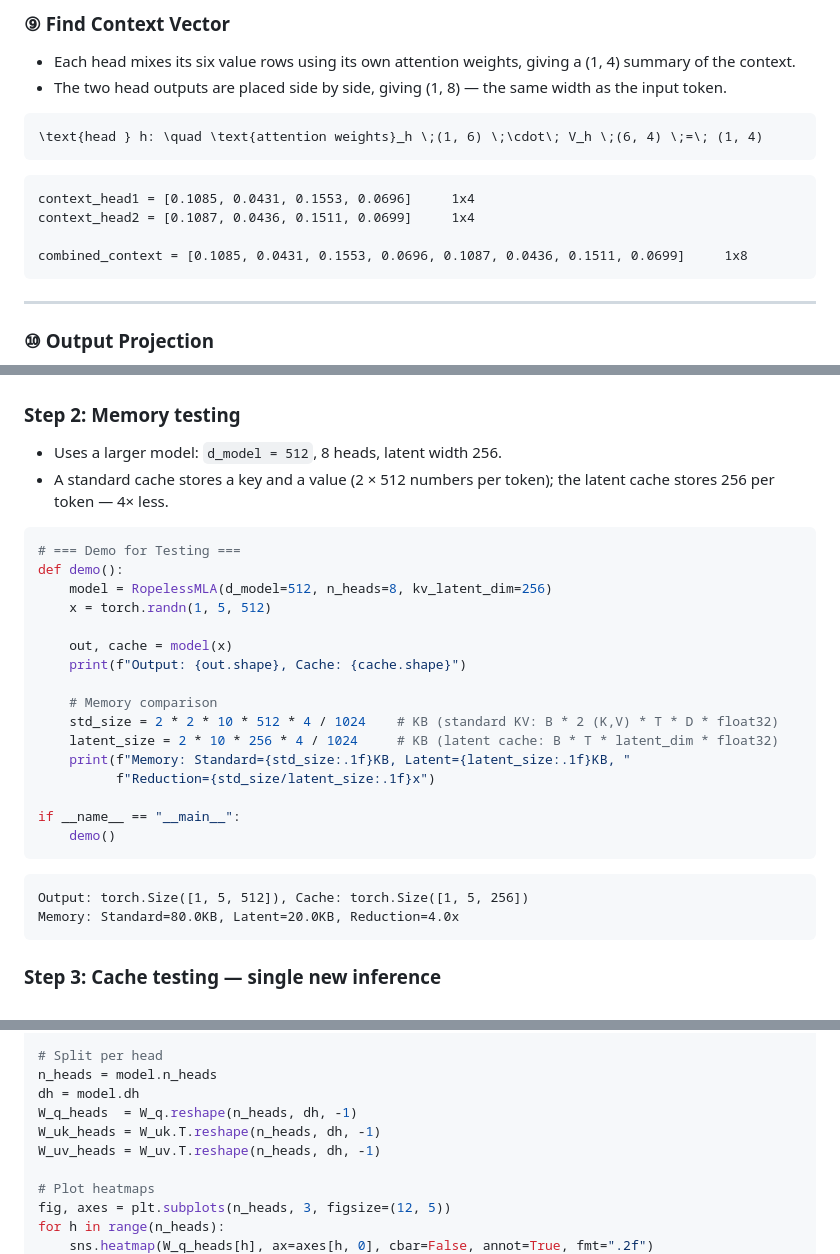
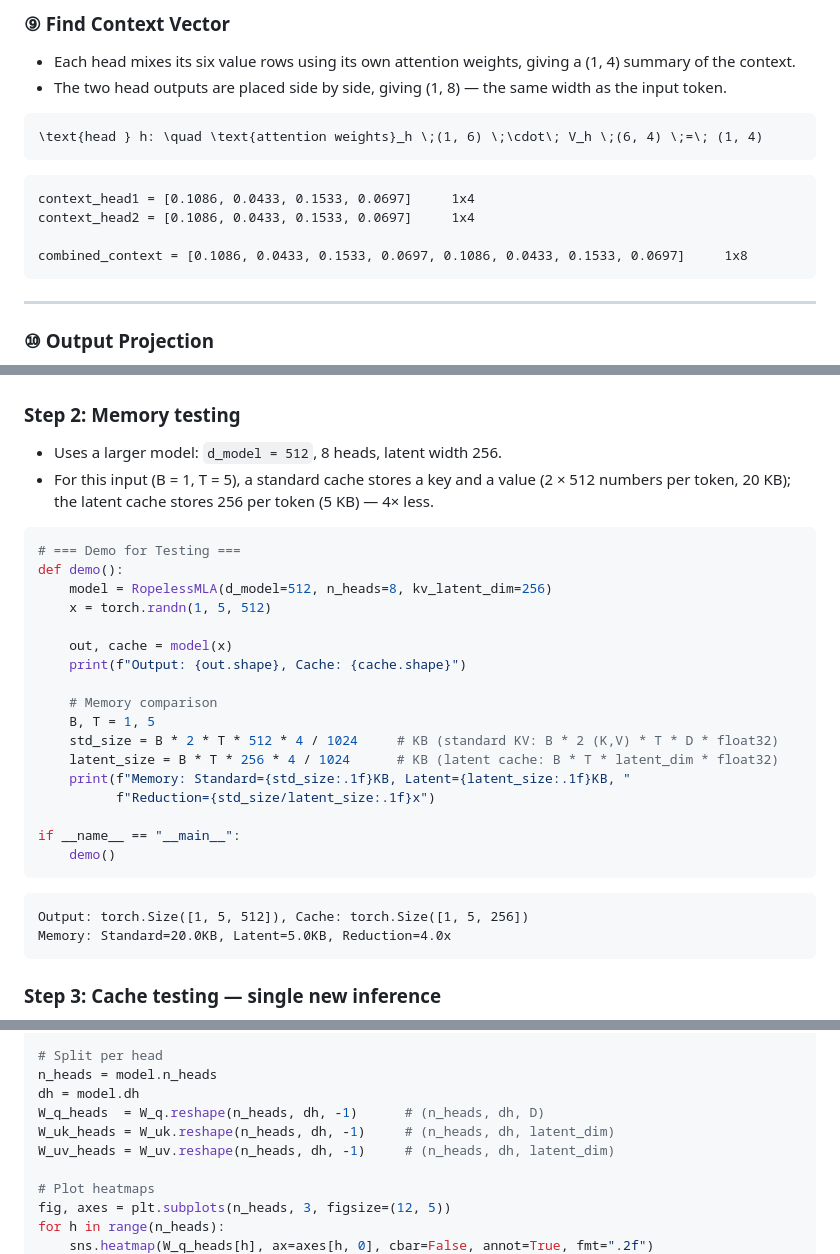
Before and after one commit to shivakiran-ai/deepseek-from-scratch, a Markdown page: 11_mla_code/README.md, 3 parts joined by grey strips. Drawn GitHub-style.

````diff
--- a/11_mla_code/README.md
+++ b/11_mla_code/README.md
@@ -264,10 +256,10 @@ V = [                head 1                 |                head 2
 ```
 
 ```
-context_head1 = [0.1085, 0.0431, 0.1553, 0.0696]     1x4
-context_head2 = [0.1087, 0.0436, 0.1511, 0.0699]     1x4
+context_head1 = [0.1086, 0.0433, 0.1533, 0.0697]     1x4
+context_head2 = [0.1086, 0.0433, 0.1533, 0.0697]     1x4
 
-combined_context = [0.1085, 0.0431, 0.1553, 0.0696, 0.1087, 0.0436, 0.1511, 0.0699]     1x8
+combined_context = [0.1086, 0.0433, 0.1533, 0.0697, 0.1086, 0.0433, 0.1533, 0.0697]     1x8
 ```
 
 ---
@@ -369,7 +361,7 @@ class RopelessMLA(nn.Module):
 ### Step 2: Memory testing
 
 - Uses a larger model: `d_model = 512`, 8 heads, latent width 256.
-- A standard cache stores a key and a value (2 × 512 numbers per token); the latent cache stores 256 per token — 4× less.
+- For this input (B = 1, T = 5), a standard cache stores a key and a value (2 × 512 numbers per token, 20 KB); the latent cache stores 256 per token (5 KB) — 4× less.
 
 ```python
 # === Demo for Testing ===
@@ -381,8 +373,9 @@ def demo():
     print(f"Output: {out.shape}, Cache: {cache.shape}")
 
     # Memory comparison
-    std_size = 2 * 2 * 10 * 512 * 4 / 1024    # KB (standard KV: B * 2 (K,V) * T * D * float32)
-    latent_size = 2 * 10 * 256 * 4 / 1024     # KB (latent cache: B * T * latent_dim * float32)
+    B, T = 1, 5
+    std_size = B * 2 * T * 512 * 4 / 1024     # KB (standard KV: B * 2 (K,V) * T * D * float32)
+    latent_size = B * T * 256 * 4 / 1024      # KB (latent cache: B * T * latent_dim * float32)
     print(f"Memory: Standard={std_size:.1f}KB, Latent={latent_size:.1f}KB, "
           f"Reduction={std_size/latent_size:.1f}x")
 
@@ -392,7 +385,7 @@ if __name__ == "__main__":
 
 ```
 Output: torch.Size([1, 5, 512]), Cache: torch.Size([1, 5, 256])
-Memory: Standard=80.0KB, Latent=20.0KB, Reduction=4.0x
+Memory: Standard=20.0KB, Latent=5.0KB, Reduction=4.0x
 ```
 
 ### Step 3: Cache testing — single new inference
@@ -493,9 +491,9 @@ W_uv = model.W_uv.weight.detach().numpy()
 # Split per head
 n_heads = model.n_heads
 dh = model.dh
-W_q_heads  = W_q.reshape(n_heads, dh, -1)
-W_uk_heads = W_uk.T.reshape(n_heads, dh, -1)
-W_uv_heads = W_uv.T.reshape(n_heads, dh, -1)
+W_q_heads  = W_q.reshape(n_heads, dh, -1)      # (n_heads, dh, D)
+W_uk_heads = W_uk.reshape(n_heads, dh, -1)     # (n_heads, dh, latent_dim)
+W_uv_heads = W_uv.reshape(n_heads, dh, -1)     # (n_heads, dh, latent_dim)
 
 # Plot heatmaps
 fig, axes = plt.subplots(n_heads, 3, figsize=(12, 5))
````
Also changed, not shown: other parts of 11_mla_code/README.md (+50 -50 lines), 11_mla_code/images/fig1_decode_step_map.png, 2 other files.
